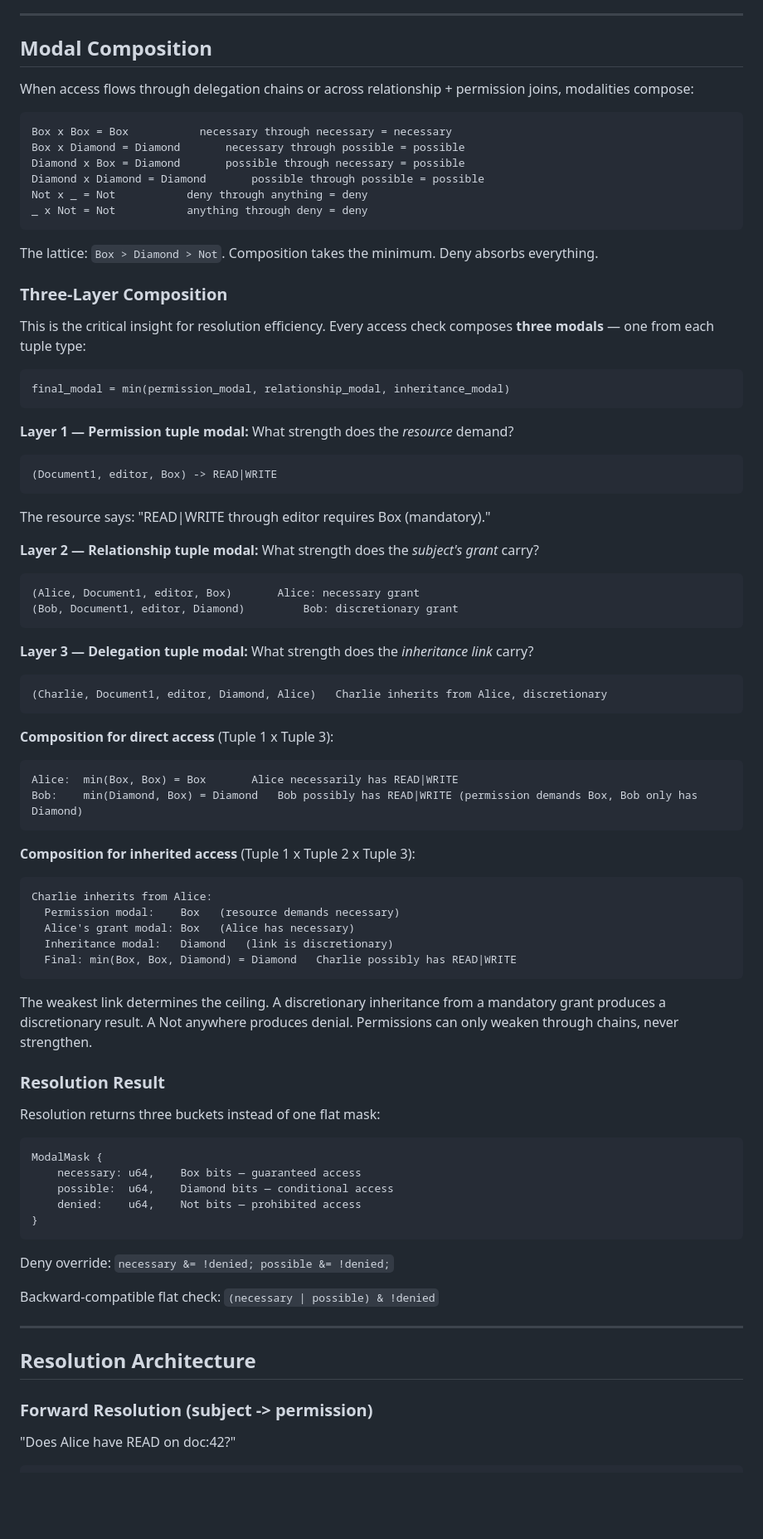
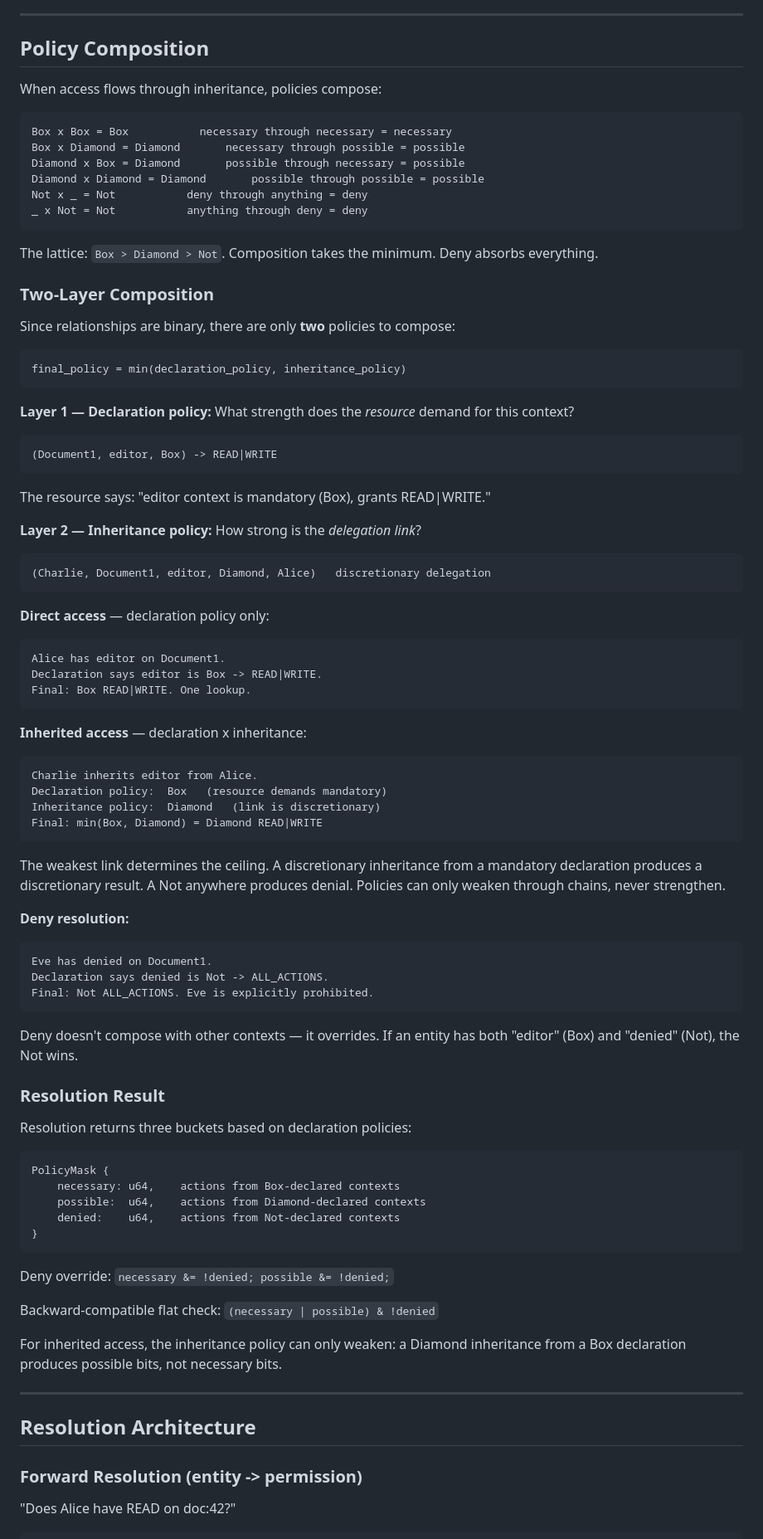
Before and after one commit to tzvibm/capbit, a Markdown page: capbit_2.0.md, the part around one of its changes. Shown at 83% size. Drawn GitHub-style; blank space fills up the shorter version.

````diff
--- a/capbit_2.0.md
+++ b/capbit_2.0.md
@@ -218,9 +243,9 @@ This means:
 
 ---
 
-## Modal Composition
+## Policy Composition
 
-When access flows through delegation chains or across relationship + permission joins, modalities compose:
+When access flows through inheritance, policies compose:
 
 ```
 Box x Box = Box           necessary through necessary = necessary
@@ -233,57 +258,60 @@ _ x Not = Not           anything through deny = deny
 
 The lattice: `Box > Diamond > Not`. Composition takes the minimum. Deny absorbs everything.
 
-### Three-Layer Composition
+### Two-Layer Composition
 
-This is the critical insight for resolution efficiency. Every access check composes **three modals** — one from each tuple type:
+Since relationships are binary, there are only **two** policies to compose:
 
 ```
-final_modal = min(permission_modal, relationship_modal, inheritance_modal)
+final_policy = min(declaration_policy, inheritance_policy)
 ```
 
-**Layer 1 — Permission tuple modal:** What strength does the *resource* demand?
+**Layer 1 — Declaration policy:** What strength does the *resource* demand for this context?
 ```
 (Document1, editor, Box) -> READ|WRITE
 ```
-The resource says: "READ|WRITE through editor requires Box (mandatory)."
+The resource says: "editor context is mandatory (Box), grants READ|WRITE."
 
-**Layer 2 — Relationship tuple modal:** What strength does the *subject's grant* carry?
+**Layer 2 — Inheritance policy:** How strong is the *delegation link*?
 ```
-(Alice, Document1, editor, Box)       Alice: necessary grant
-(Bob, Document1, editor, Diamond)         Bob: discretionary grant
+(Charlie, Document1, editor, Diamond, Alice)   discretionary delegation
 ```
 
-**Layer 3 — Delegation tuple modal:** What strength does the *inheritance link* carry?
+**Direct access** — declaration policy only:
 ```
-(Charlie, Document1, editor, Diamond, Alice)   Charlie inherits from Alice, discretionary
+Alice has editor on Document1.
+Declaration says editor is Box -> READ|WRITE.
+Final: Box READ|WRITE. One lookup.
 ```
 
-**Composition for direct access** (Tuple 1 x Tuple 3):
+**Inherited access** — declaration x inheritance:
 ```
-Alice:  min(Box, Box) = Box       Alice necessarily has READ|WRITE
-Bob:    min(Diamond, Box) = Diamond   Bob possibly has READ|WRITE (permission demands Box, Bob only has Diamond)
+Charlie inherits editor from Alice.
+Declaration policy:  Box   (resource demands mandatory)
+Inheritance policy:  Diamond   (link is discretionary)
+Final: min(Box, Diamond) = Diamond READ|WRITE
 ```
 
-**Composition for inherited access** (Tuple 1 x Tuple 2 x Tuple 3):
+The weakest link determines the ceiling. A discretionary inheritance from a mandatory declaration produces a discretionary result. A Not anywhere produces denial. Policies can only weaken through chains, never strengthen.
+
+**Deny resolution:**
 ```
-Charlie inherits from Alice:
-  Permission modal:    Box   (resource demands necessary)
-  Alice's grant modal: Box   (Alice has necessary)
-  Inheritance modal:   Diamond   (link is discretionary)
-  Final: min(Box, Box, Diamond) = Diamond   Charlie possibly has READ|WRITE
+Eve has denied on Document1.
+Declaration says denied is Not -> ALL_ACTIONS.
+Final: Not ALL_ACTIONS. Eve is explicitly prohibited.
 ```
 
-The weakest link determines the ceiling. A discretionary inheritance from a mandatory grant produces a discretionary result. A Not anywhere produces denial. Permissions can only weaken through chains, never strengthen.
+Deny doesn't compose with other contexts — it overrides. If an entity has both "editor" (Box) and "denied" (Not), the Not wins.
 
 ### Resolution Result
 
-Resolution returns three buckets instead of one flat mask:
+Resolution returns three buckets based on declaration policies:
 
 ```
-ModalMask {
-    necessary: u64,    Box bits — guaranteed access
-    possible:  u64,    Diamond bits — conditional access
-    denied:    u64,    Not bits — prohibited access
+PolicyMask {
+    necessary: u64,    actions from Box-declared contexts
+    possible:  u64,    actions from Diamond-declared contexts
+    denied:    u64,    actions from Not-declared contexts
 }
 ```
 
@@ -291,11 +319,13 @@ Deny override: `necessary &= !denied; possible &= !denied;`
 
 Backward-compatible flat check: `(necessary | possible) & !denied`
 
+For inherited access, the inheritance policy can only weaken: a Diamond inheritance from a Box declaration produces possible bits, not necessary bits.
+
 ---
 
 ## Resolution Architecture
 
-### Forward Resolution (subject -> permission)
+### Forward Resolution (entity -> permission)
 
 "Does Alice have READ on doc:42?"
 
````
Also changed, not shown: other parts of capbit_2.0.md (+146 -120 lines).
